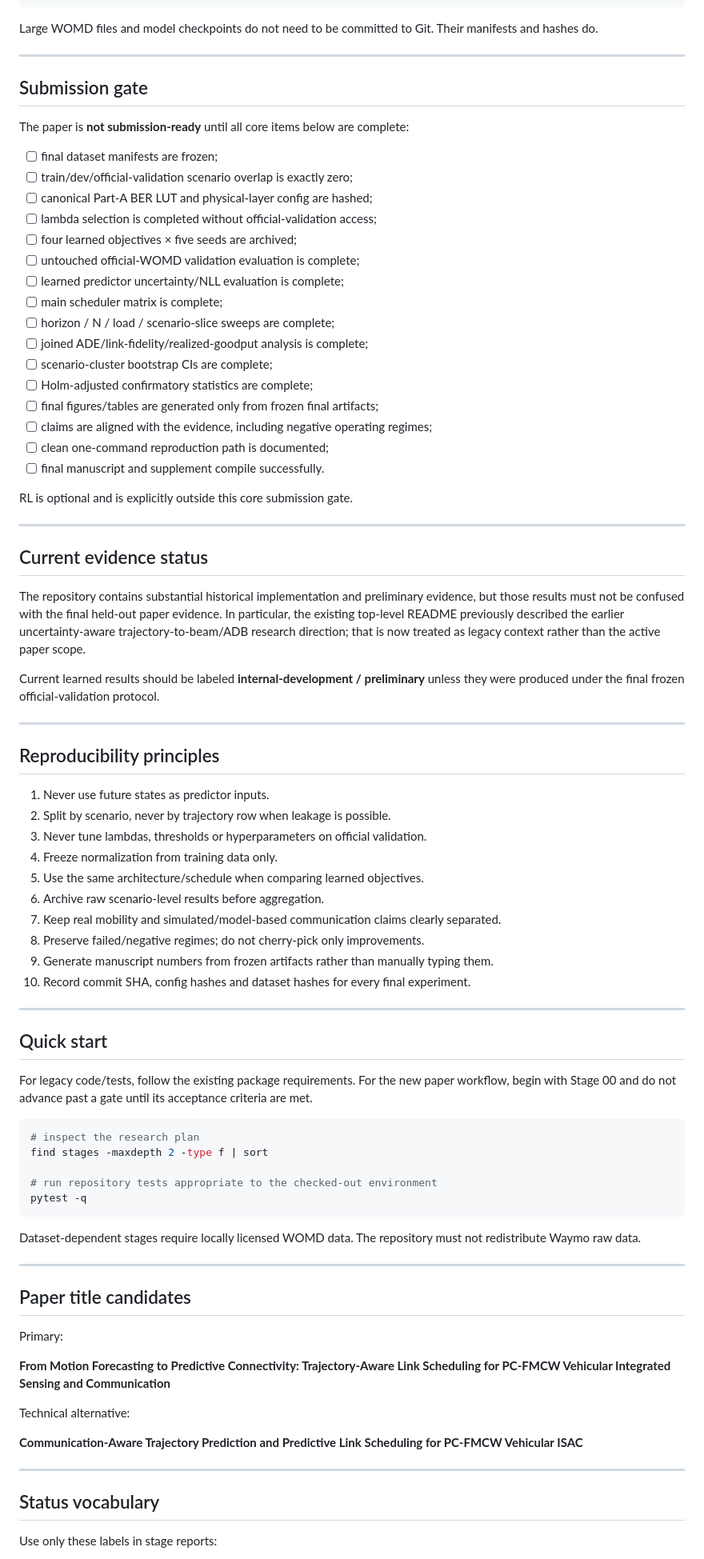
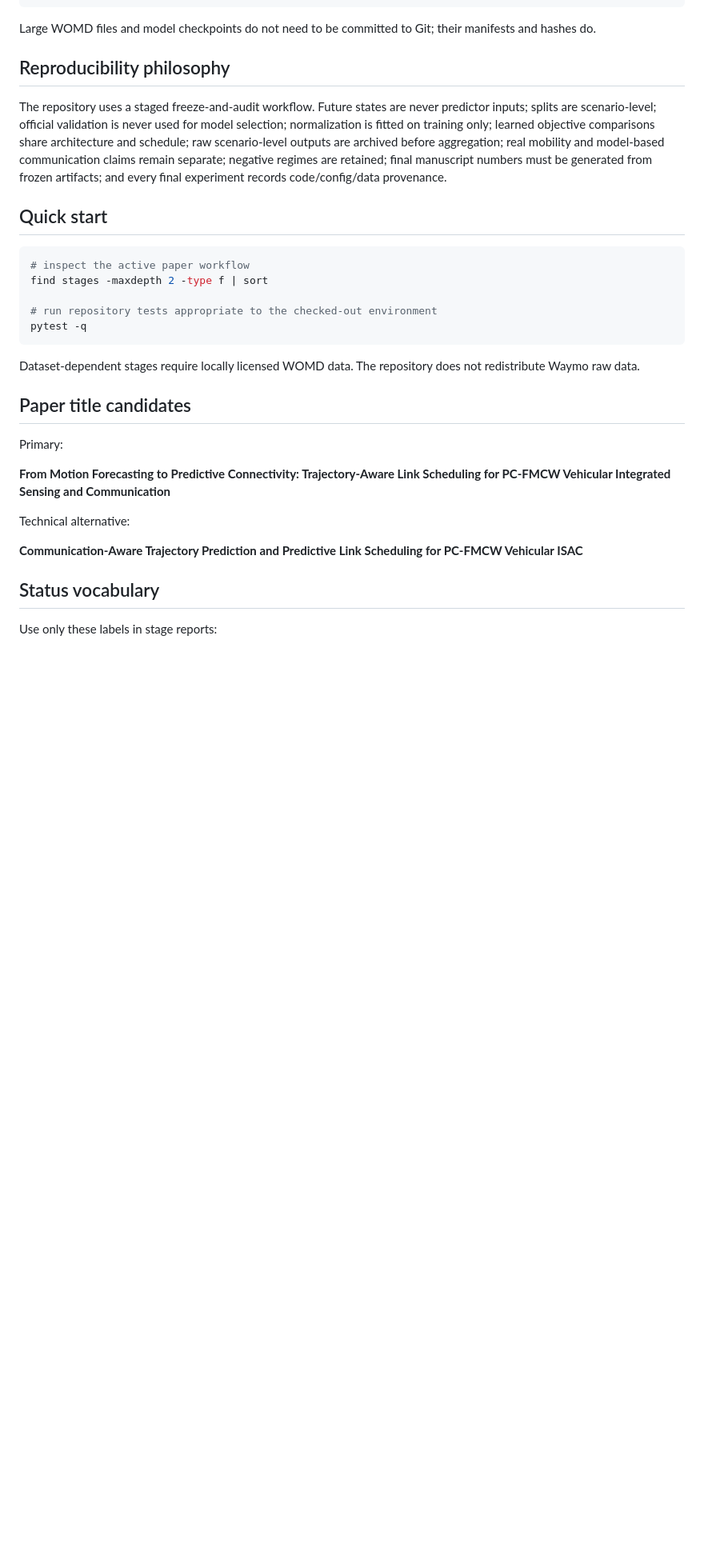
Before and after one commit to panagiotagrosdouli/adaptive-pc-fmcw-isac, a Markdown page: README.md, the part around one of its changes. Shown at 80% size. Rendered like a GitHub page; blank space fills up the shorter version.

````diff
--- a/README.md
+++ b/README.md
@@ -224,73 +189,23 @@ artifacts/paper_final/
 └── reproduction/       immutable reproduction manifest/bundle
 ```
 
-Large WOMD files and model checkpoints do not need to be committed to Git. Their manifests and hashes do.
+Large WOMD files and model checkpoints do not need to be committed to Git; their manifests and hashes do.
 
----
+## Reproducibility philosophy
 
-## Submission gate
-
-The paper is **not submission-ready** until all core items below are complete:
-
-- [ ] final dataset manifests are frozen;
-- [ ] train/dev/official-validation scenario overlap is exactly zero;
-- [ ] canonical Part-A BER LUT and physical-layer config are hashed;
-- [ ] lambda selection is completed without official-validation access;
-- [ ] four learned objectives × five seeds are archived;
-- [ ] untouched official-WOMD validation evaluation is complete;
-- [ ] learned predictor uncertainty/NLL evaluation is complete;
-- [ ] main scheduler matrix is complete;
-- [ ] horizon / N / load / scenario-slice sweeps are complete;
-- [ ] joined ADE/link-fidelity/realized-goodput analysis is complete;
-- [ ] scenario-cluster bootstrap CIs are complete;
-- [ ] Holm-adjusted confirmatory statistics are complete;
-- [ ] final figures/tables are generated only from frozen final artifacts;
-- [ ] claims are aligned with the evidence, including negative operating regimes;
-- [ ] clean one-command reproduction path is documented;
-- [ ] final manuscript and supplement compile successfully.
-
-RL is optional and is explicitly outside this core submission gate.
-
----
-
-## Current evidence status
-
-The repository contains substantial historical implementation and preliminary evidence, but those results must not be confused with the final held-out paper evidence. In particular, the existing top-level README previously described the earlier uncertainty-aware trajectory-to-beam/ADB research direction; that is now treated as legacy context rather than the active paper scope.
-
-Current learned results should be labeled **internal-development / preliminary** unless they were produced under the final frozen official-validation protocol.
-
----
-
-## Reproducibility principles
-
-1. Never use future states as predictor inputs.
-2. Split by scenario, never by trajectory row when leakage is possible.
-3. Never tune lambdas, thresholds or hyperparameters on official validation.
-4. Freeze normalization from training data only.
-5. Use the same architecture/schedule when comparing learned objectives.
-6. Archive raw scenario-level results before aggregation.
-7. Keep real mobility and simulated/model-based communication claims clearly separated.
-8. Preserve failed/negative regimes; do not cherry-pick only improvements.
-9. Generate manuscript numbers from frozen artifacts rather than manually typing them.
-10. Record commit SHA, config hashes and dataset hashes for every final experiment.
-
----
+The repository uses a staged freeze-and-audit workflow. Future states are never predictor inputs; splits are scenario-level; official validation is never used for model selection; normalization is fitted on training only; learned objective comparisons share architecture and schedule; raw scenario-level outputs are archived before aggregation; real mobility and model-based communication claims remain separate; negative regimes are retained; final manuscript numbers must be generated from frozen artifacts; and every final experiment records code/config/data provenance.
 
 ## Quick start
 
-For legacy code/tests, follow the existing package requirements. For the new paper workflow, begin with Stage 00 and do not advance past a gate until its acceptance criteria are met.
-
 ```bash
-# inspect the research plan
+# inspect the active paper workflow
 find stages -maxdepth 2 -type f | sort
 
 # run repository tests appropriate to the checked-out environment
 pytest -q
 ```
 
-Dataset-dependent stages require locally licensed WOMD data. The repository must not redistribute Waymo raw data.
-
----
+Dataset-dependent stages require locally licensed WOMD data. The repository does not redistribute Waymo raw data.
 
 ## Paper title candidates
 
@@ -302,8 +217,6 @@ Technical alternative:
 
 **Communication-Aware Trajectory Prediction and Predictive Link Scheduling for PC-FMCW Vehicular ISAC**
 
----
-
 ## Status vocabulary
 
 Use only these labels in stage reports:
````
Also changed, not shown: other parts of README.md (+134 -169 lines).
